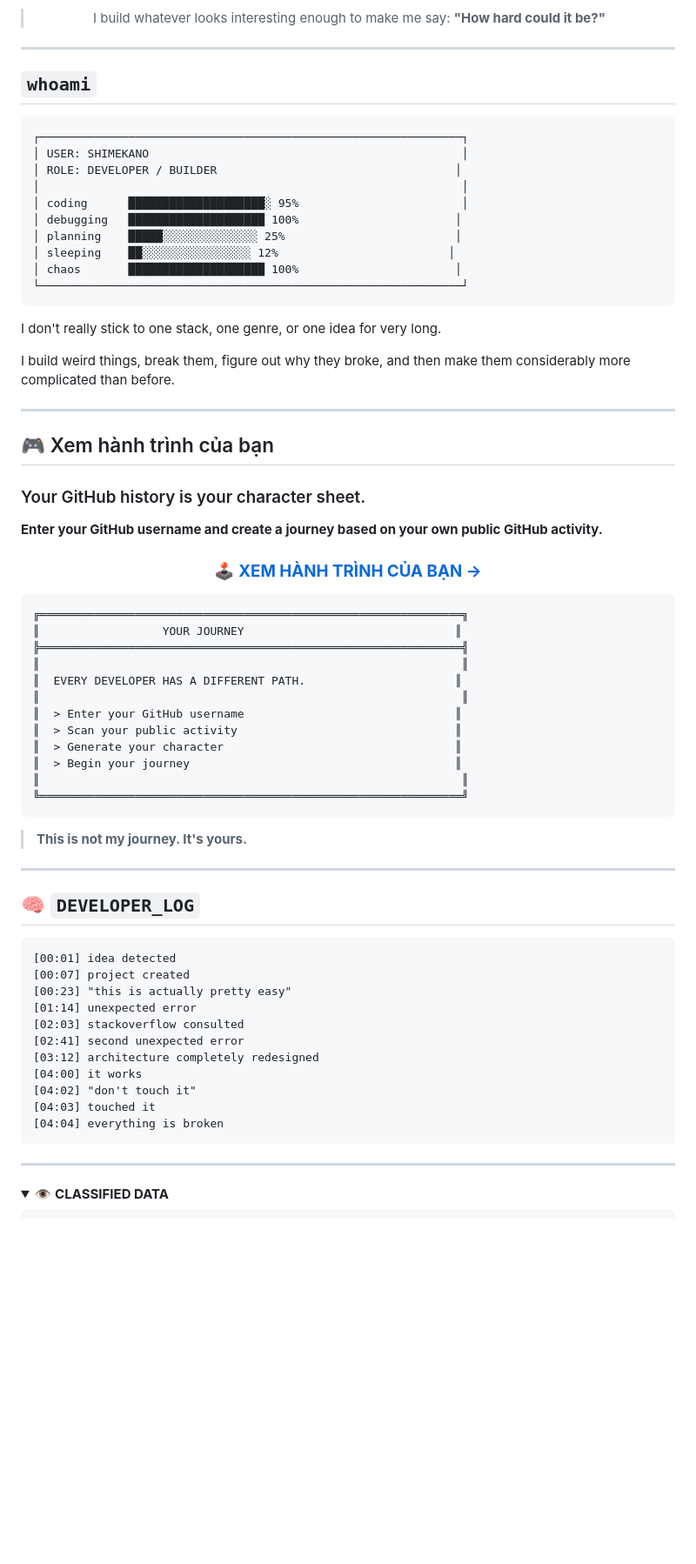
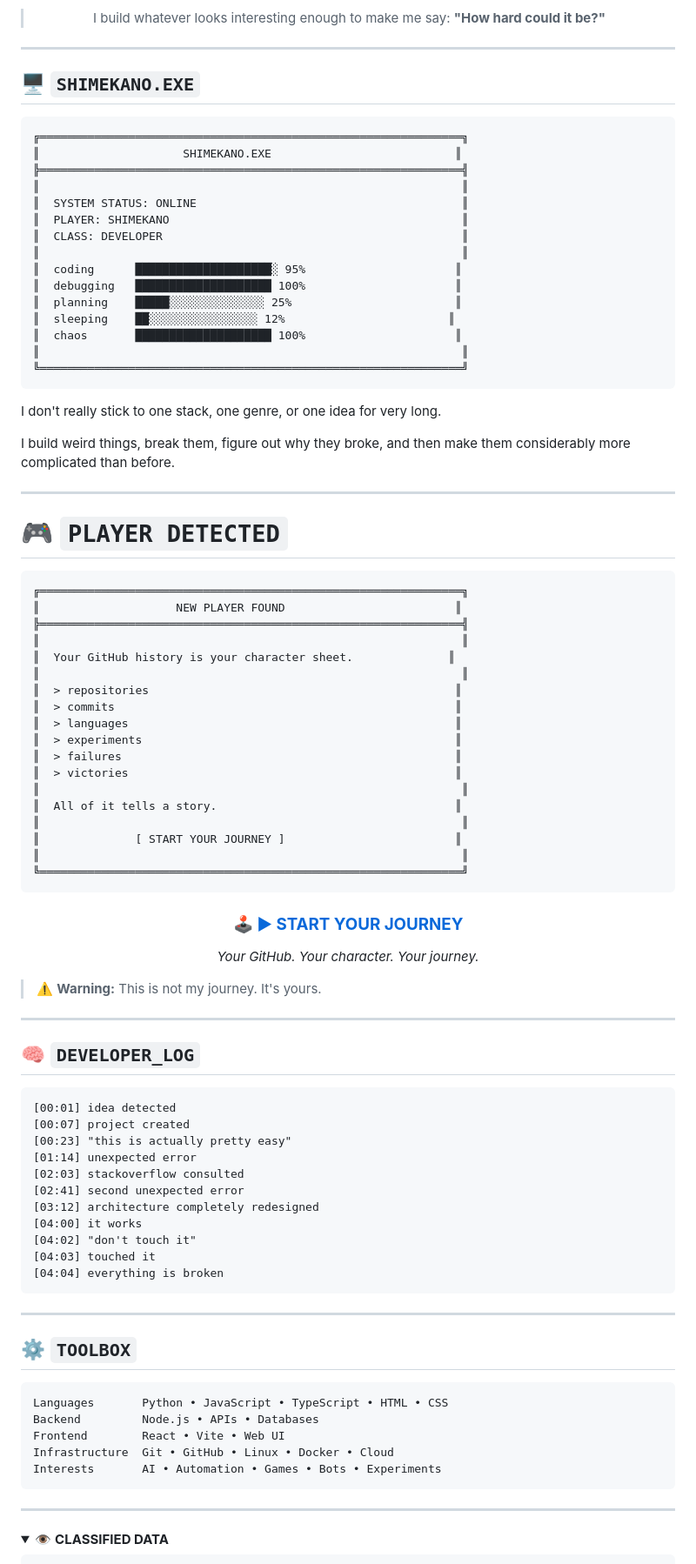
Before and after one commit to ShimeKano/ShimeKano, a Markdown page: README.md, the part around the change. Shown at 87% size. Rendered like a GitHub page; folded sections open; blank space fills up the shorter version.

Commit message:
feat: turn profile README into game-style UI

````diff
--- a/README.md
+++ b/README.md
@@ -12,19 +12,24 @@
 
 ---
 
-## `whoami`
+## 🖥️ `SHIMEKANO.EXE`
 
 ```text
-┌──────────────────────────────────────────────────────────────┐
-│ USER: SHIMEKANO                                              │
-│ ROLE: DEVELOPER / BUILDER                                   │
-│                                                              │
-│ coding      ████████████████████░ 95%                        │
-│ debugging   ████████████████████ 100%                       │
-│ planning    █████░░░░░░░░░░░░░░ 25%                         │
-│ sleeping    ██░░░░░░░░░░░░░░░░ 12%                         │
-│ chaos       ████████████████████ 100%                       │
-└──────────────────────────────────────────────────────────────┘
+╔══════════════════════════════════════════════════════════════╗
+║                     SHIMEKANO.EXE                           ║
+╠══════════════════════════════════════════════════════════════╣
+║                                                              ║
+║  SYSTEM STATUS: ONLINE                                       ║
+║  PLAYER: SHIMEKANO                                           ║
+║  CLASS: DEVELOPER                                            ║
+║                                                              ║
+║  coding      ████████████████████░ 95%                      ║
+║  debugging   ████████████████████ 100%                      ║
+║  planning    █████░░░░░░░░░░░░░░ 25%                        ║
+║  sleeping    ██░░░░░░░░░░░░░░░░ 12%                        ║
+║  chaos       ████████████████████ 100%                      ║
+║                                                              ║
+╚══════════════════════════════════════════════════════════════╝
 ```
 
 I don't really stick to one stack, one genre, or one idea for very long.
@@ -33,34 +38,38 @@ I build weird things, break them, figure out why they broke, and then make them
 
 ---
 
-## 🎮 Xem hành trình của bạn
-
-### Your GitHub history is your character sheet.
-
-**Enter your GitHub username and create a journey based on your own public GitHub activity.**
-
-<div align="center">
-
-### 🕹️ [**XEM HÀNH TRÌNH CỦA BẠN →**](https://shimekano.github.io/ShimeKano/)
-
-</div>
+# 🎮 `PLAYER DETECTED`
 
 ```text
 ╔══════════════════════════════════════════════════════════════╗
-║                  YOUR JOURNEY                               ║
+║                    NEW PLAYER FOUND                         ║
 ╠══════════════════════════════════════════════════════════════╣
 ║                                                              ║
-║  EVERY DEVELOPER HAS A DIFFERENT PATH.                      ║
+║  Your GitHub history is your character sheet.              ║
 ║                                                              ║
-║  > Enter your GitHub username                               ║
-║  > Scan your public activity                                ║
-║  > Generate your character                                  ║
-║  > Begin your journey                                       ║
+║  > repositories                                             ║
+║  > commits                                                  ║
+║  > languages                                                ║
+║  > experiments                                              ║
+║  > failures                                                 ║
+║  > victories                                                ║
+║                                                              ║
+║  All of it tells a story.                                   ║
+║                                                              ║
+║              [ START YOUR JOURNEY ]                         ║
 ║                                                              ║
 ╚══════════════════════════════════════════════════════════════╝
 ```
 
-> **This is not my journey. It's yours.**
+<div align="center">
+
+### 🕹️ [**▶ START YOUR JOURNEY**](https://shimekano.github.io/ShimeKano/)
+
+*Your GitHub. Your character. Your journey.*
+
+</div>
+
+> ⚠️ **Warning:** This is not my journey. It's yours.
 
 ---
 
@@ -78,6 +87,18 @@ I build weird things, break them, figure out why they broke, and then make them
 [04:02] "don't touch it"
 [04:03] touched it
 [04:04] everything is broken
+```
+
+---
+
+## ⚙️ `TOOLBOX`
+
+```text
+Languages       Python • JavaScript • TypeScript • HTML • CSS
+Backend         Node.js • APIs • Databases
+Frontend        React • Vite • Web UI
+Infrastructure  Git • GitHub • Linux • Docker • Cloud
+Interests       AI • Automation • Games • Bots • Experiments
 ```
 
 ---
````
